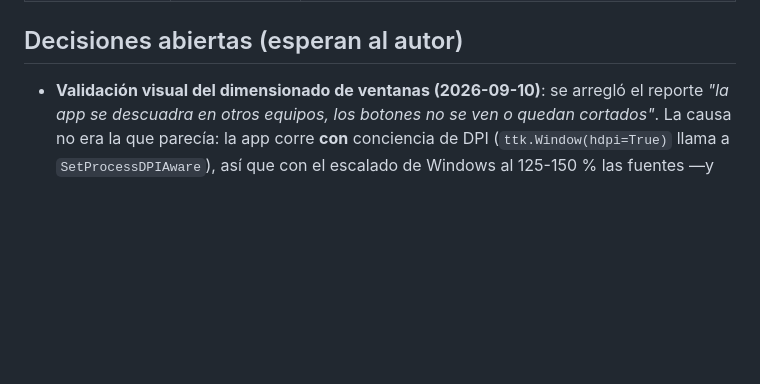
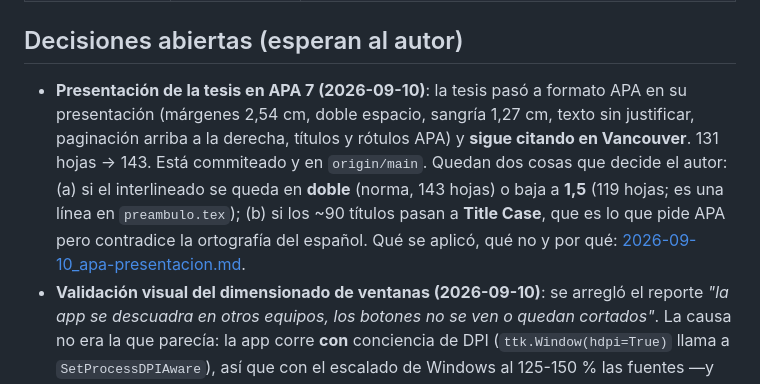
Before and after one commit to Sucullani/SoftwareED, a Markdown page: docs/notas/ESTADO.md, the part around the change. Drawn GitHub-style; blank space fills up the shorter version.

Commit message:
ESTADO: la presentacion APA y sus dos decisiones abiertas
Co-Authored-By: Claude Opus 5 (1M context) <noreply@anthropic.com>

```diff
--- a/docs/notas/ESTADO.md
+++ b/docs/notas/ESTADO.md
@@ -24,6 +24,14 @@ tesis** (`tesis/`, 130 páginas, compila limpio).
 
 ## Decisiones abiertas (esperan al autor)
 
+- **Presentación de la tesis en APA 7 (2026-09-10)**: la tesis pasó a formato APA en su
+  presentación (márgenes 2,54 cm, doble espacio, sangría 1,27 cm, texto sin justificar,
+  paginación arriba a la derecha, títulos y rótulos APA) y **sigue citando en Vancouver**.
+  131 hojas → 143. Está commiteado y en `origin/main`. Quedan dos cosas que decide el autor:
+  (a) si el interlineado se queda en **doble** (norma, 143 hojas) o baja a **1,5** (119
+  hojas; es una línea en `preambulo.tex`); (b) si los ~90 títulos pasan a **Title Case**,
+  que es lo que pide APA pero contradice la ortografía del español. Qué se aplicó, qué no y
+  por qué: [2026-09-10_apa-presentacion.md](2026-09-10_apa-presentacion.md).
 - **Validación visual del dimensionado de ventanas (2026-09-10)**: se arregló el reporte
   *"la app se descuadra en otros equipos, los botones no se ven o quedan cortados"*. La
   causa no era la que parecía: la app corre **con** conciencia de DPI (`ttk.Window(hdpi=True)`
```
